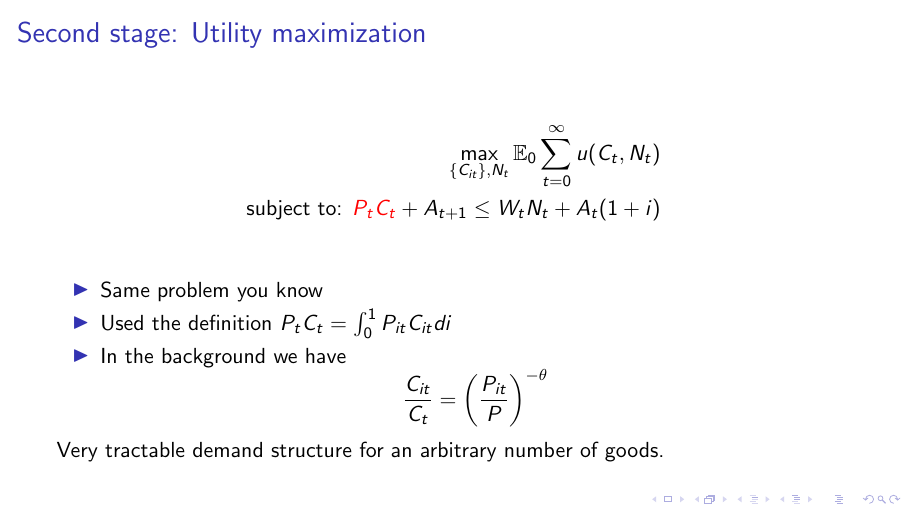
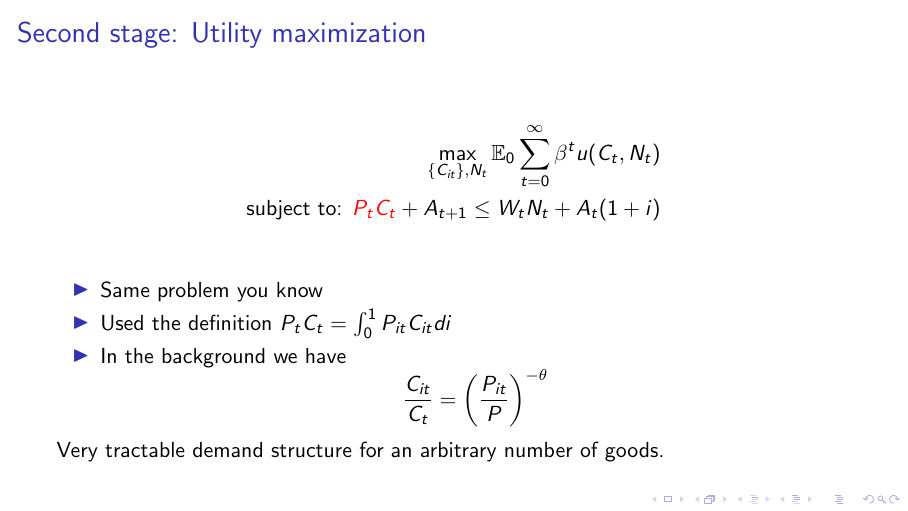
Before and after one commit to juanherreno/210C, LaTeX slides (lecture_2/02.cescb.tex): page 9 of 13. Compiled offline with pdfLaTeX; a LaTeX package or settings file that is missing is left out.

Commit message:
Add files via upload

```diff
--- a/lecture_2/02.cescb.tex
+++ b/lecture_2/02.cescb.tex
@@ -125,7 +125,7 @@ $$P_t = \lambda_t$$
 
 \begin{frame}{Second stage: Utility maximization}
 \begin{align*}
-\max_{\{C_{it}\},N_t } \mathbb{E}_0 \sum_{t=0}^{\infty} u(C_t,N_t)\\
+\max_{\{C_{it}\},N_t } \mathbb{E}_0 \sum_{t=0}^{\infty} \beta^t u(C_t,N_t)\\
 \text{subject to:   } {\color{red}{P_tC_t}} + A_{t+1} \leq W_t N_t +  A_t(1+i)
 \end{align*}
 \begin{itemize}
```
Also changed, not shown: lecture_2/02.cescb.pdf, lecture_2/02.cescb.tex (2 more changed lines).
